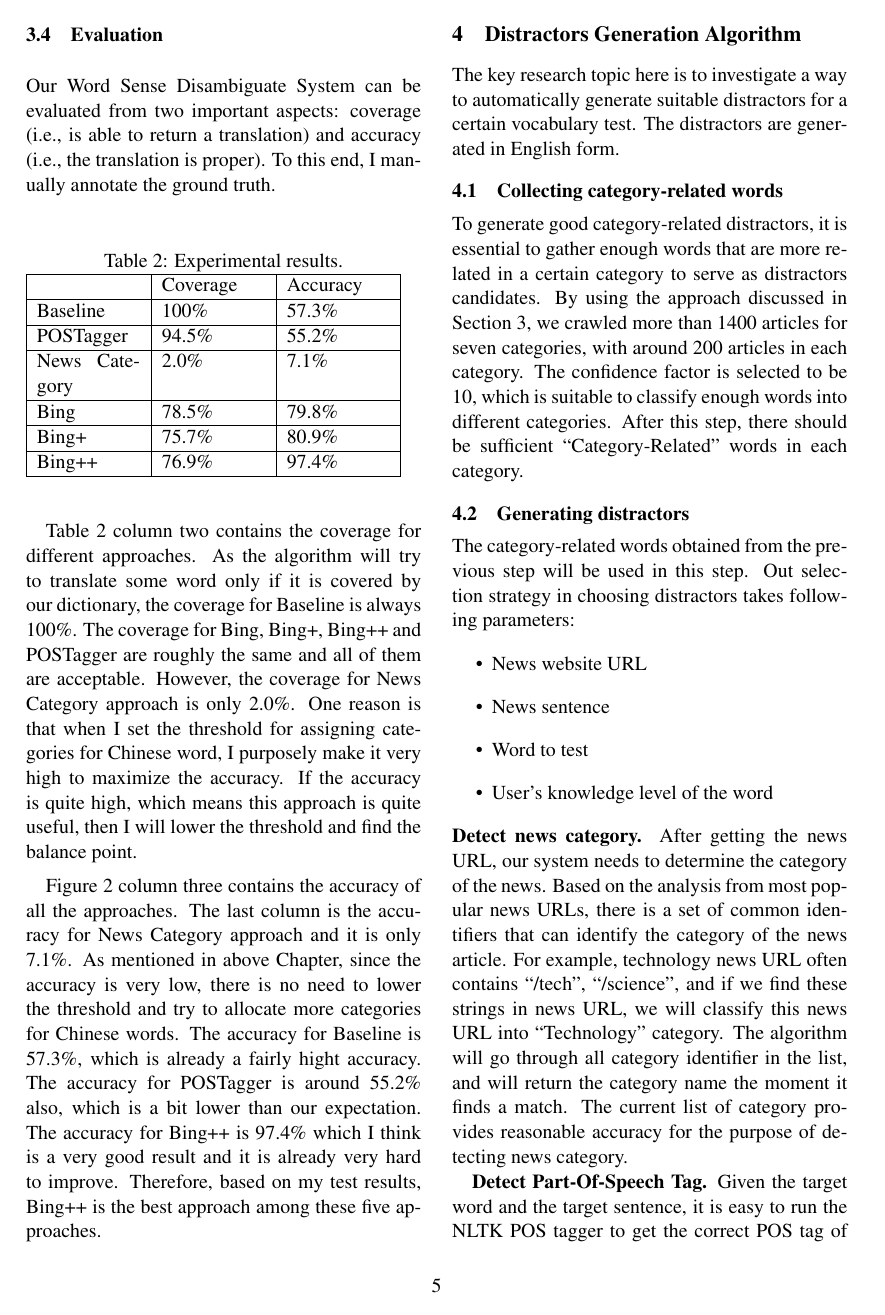
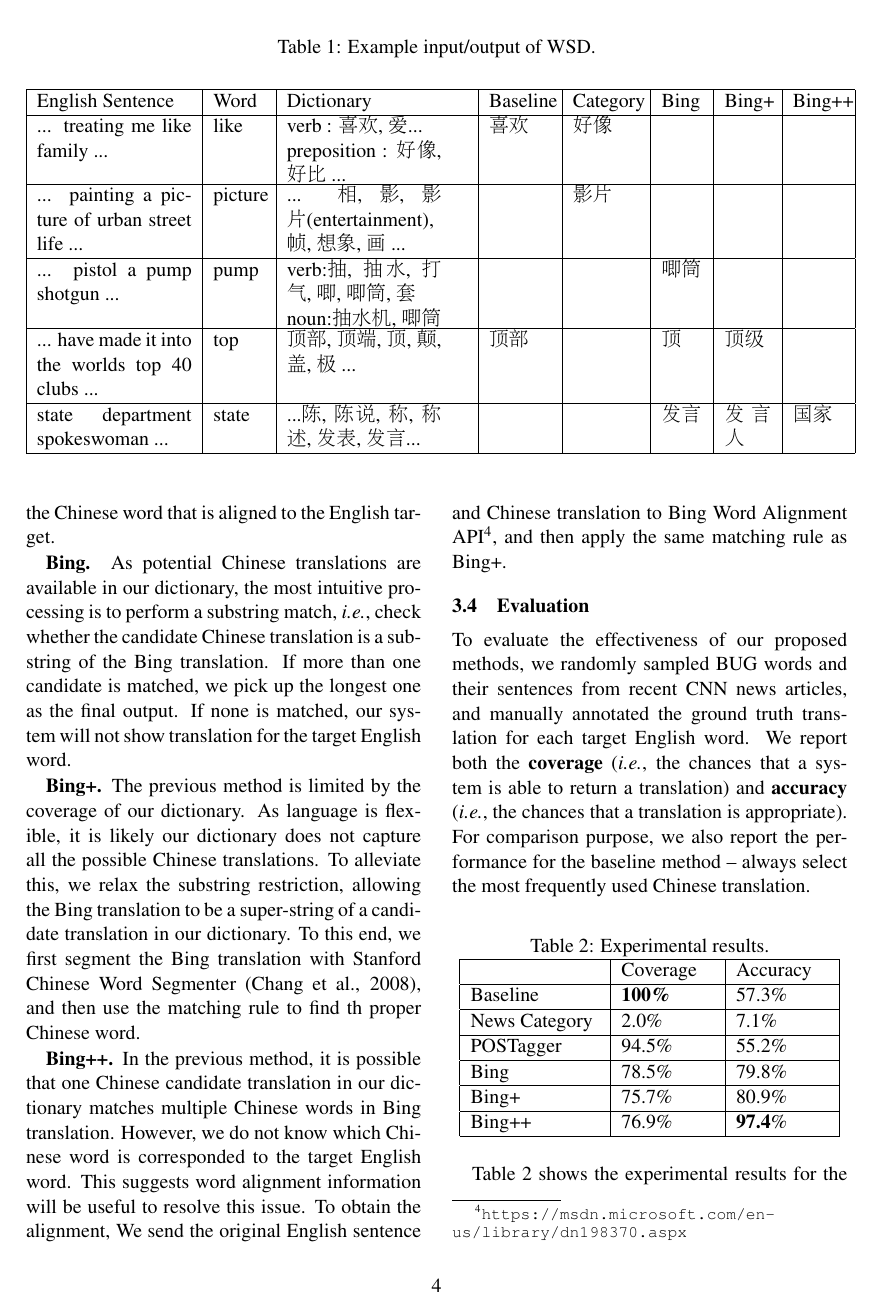
Before and after one commit to WING-NUS/WordNews, a LaTeX paper (acl2015.tex, which reads 4_WSD_Algorithm.tex): page 5 of 9 before the commit and page 4 of 8 after it. Compiled offline with pdfLaTeX.

Commit message:
finish 4_wsd

```diff
--- a/4_WSD_Algorithm.tex
+++ b/4_WSD_Algorithm.tex
@@ -50,17 +50,11 @@ In our system, we employ Standford Log-linear Part-of-Speech tagger~\cite{Toutan
 
 
 \subsection{Machine Translation}
-A richer context can be exploited is the neighboring word. We regard the whole sentence as the context for the target word and send the sentence to Microsoft Bing Translator\footnote{\url{https://www.bing.com/translator/}}, an online machine translation system with a limited free usage. The returned Chinese translation, however, does not have explicit word alignment to the original English sentence. Therefore, we need additional processing on the Chinese sentence, in order to find the Chinese word for the target English word.
+A richer context can be exploited is the neighboring word. We regard the whole sentence as the context for the target word and send the sentence to Microsoft Bing Translator\footnote{\url{https://www.bing.com/translator/}}, an online machine translation system with a limited free usage. The returned Chinese translation, however, does not have explicit word alignment to the original English sentence. Therefore, we need additional processing on the Chinese sentence, in order to find the Chinese word that is aligned to the English target.
 
 
-{\bf Bing.}
-%In Table~\ref{table:wsd_1}, the thrid example, the original English sentence is ``including a 45-caliber pistol a pump shotgun and an ar-15 rifle" and ``pump" is the word that we want to translate. Firstly, this algorithm will fetch all the Chinese translations from the database. Next, it will send the original English sentence to Bing Translator using the API provided by Microsoft and get the result that returned from Bing Translator. After that, for each Chinese translation, I will check whether this translation is a substring of the Bing Translator result. If there are a few translations that can match with the Bing Translator result, I will select the longest translation. If there are a few translations with the same length and all of them can match with the Bing Translator result, I will select the translation with the highest frequency of use. In this example, both ``唧" and ``唧筒" are the substrings of Bing Translator result. As ``唧筒" have two characters and ``唧" only have one character, this algorithm will take ``唧筒" as the final result.
-
-% Tao: stop here.
-
-As all potential Chinese translations are available in our dictionary, the most intuitive processing is to perform a substring match, {\it i.e.},
+{\bf Bing.} As potential Chinese translations are available in our dictionary, the most intuitive processing is to perform a substring match, {\it i.e.}, check whether the candidate Chinese translation is a substring of the Bing translation. If more than one candidate is matched, we pick up the longest one as the final output. If none is matched, our system will not show translation for the target English word.
 
 
 
-{\bf Bing+.}
-Bing approach is not perfect. The results that generated by Bing approach is limited by the covearge of our dictionary size. In Table~\ref{table:wsd_1}, the fourth example is the approach of using Bing Translator together with Stanford Word Segmenter, and I would like to use Bing+ to represent this algorithm. The Bing approach will generate ``顶" as the result. After that, our algorithm will send the Chinese sentence returned from Bing Translator to Stanford Word Segmenter. Then, this algorithm will use the segmented word that contains the Bing result as a substring or equals to the Bing result as the final result. In this example, the final result of Bing+ is ``顶级" which is the best result that can be generated from the result of Bing Translator and also a result that does not covered by our dictionary.
+{\bf Bing+.} The previous method is limited by the coverage of our dictionary. As language is flexible, it is likely our dictionary does not capture all the possible Chinese translations. To alleviate this, we relax the substring restriction, allowing the Bing translation to be a super-string of a candidate translation in our dictionary. To this end, we first segment the Bing translation with Stanford Chinese Word Segmenter~\cite{Chang2008}, and then use the matching rule to find th proper Chinese word.
@@ -71,35 +64,48 @@ The Bing++ algorithm is basically the approach of using Bing+ approach together
 
+{\bf Bing++.} In the previous method, it is possible that one Chinese candidate translation in our dictionary matches multiple Chinese words in Bing translation. However, we do not know which Chinese word is corresponded to the target English word. This suggests word alignment information will be useful to resolve this issue. To obtain the alignment, We send the original English sentence and Chinese translation to Bing Word Alignment API\footnote{\url{https://msdn.microsoft.com/en-us/library/dn198370.aspx}}, and then apply the same matching rule as Bing+.
+
+
+%Bing+ approach is not perfect as well. The results from Bing+ approach is highly related to the accuracy of string matching algorithm. If two English words shares very similar translations or if two Chinese words contains the same Chinese charater, Bing+ approach will generate the wrong result and that's why we need a Word Alignment tool.Bitext word alignment or simply word alignment is the natural language processing task of identifying translation relationships among the words (or more rarely multiword units) in a bitext, resulting in a bipartite graph between the two sides of the bitext, with an arc between two words if and only if they are translations of one another. I use Bing Word Alignment API\footnote{\url{https://msdn.microsoft.com/en-us/library/dn198370.aspx}} as our Word Alignment tool.
+%The Bing++ algorithm is basically the approach of using Bing+ approach together with the Microsoft Bing Word Alignment. In Table~\ref{table:wsd_1}, the fifth example, ``state" is the word that need to be translated. The result from Bing+ approach is ``发言人", which is the translation of ``spokeswoman", because the Chinese translation ``发言" can be translated from both ``state" and ``spokeswoman". Then step five will send the original English sentence to Bing Word Alignment. Now, there will be two final results, one from Bing+ approach and the other one from Bing Word Alignment and the algorithm will choose the correct one from these two results. In this example, ``state" will match with ``国家" and the algorithm will choose ``国家" as the final result as well.
+
+
+% Tao: How many sentences are used in eval? Please fill the information in the BUG.
 \subsection{Evaluation}
-Our Word Sense Disambiguate System can be evaluated from two important aspects: coverage (i.e., is able to return a translation) and accuracy (i.e., the translation is proper). To this end, I manually annotate the ground truth.
+To evaluate the effectiveness of our proposed  methods, we randomly sampled BUG words and their sentences from recent CNN news articles, and manually annotated the ground truth translation for each target English word. We report both the {\bf coverage} ({\it i.e.}, the chances that a system is able to return a translation) and {\bf accuracy} ({\it i.e.}, the chances that a translation is appropriate). For comparison purpose, we also report the performance for the baseline method -- always select the most frequently used Chinese translation.
 
-% Tao: The results for news category is very poor. Does it make more sense to combine category with the baseline (frequency-based) method? Say, if category is not matched, we downgrade to frequency-based method.
 
+%TODO: mention the table in the text
 \begin{table}[ht]
+\centering
   \caption{Experimental results.}
   \label{table:evaluation_1}
-  \begin{tabular}{| p{2cm} | p{2cm} | p{2cm} |}
+  \begin{tabular}{| p{2.5cm} | p{1.8cm} | p{1.8cm} |}
     \hline
      & Coverage & Accuracy\\
     \hline
-    Baseline & 100\% & 57.3\%\\
-    \hline
-    POSTagger & 94.5\% & 55.2\%\\
+    Baseline & {\bf 100\%} & 57.3\%\\
     \hline
     News Category & 2.0\% & 7.1\%\\
     \hline
+    POSTagger & 94.5\% & 55.2\%\\
+        \hline
     Bing & 78.5\% & 79.8\%\\
     \hline
     Bing+ & 75.7\% & 80.9\%\\
     \hline
-    Bing++ & 76.9\% & 97.4\%\\
+    Bing++ & 76.9\% & {\bf 97.4}\%\\
     \hline
   \end{tabular}
 \end{table}
 
-Table~\ref{table:evaluation_1} column two contains the coverage for different approaches. As the algorithm will try to translate some word only if it is covered by our dictionary, the coverage for Baseline is always 100\%. The coverage for Bing, Bing+, Bing++ and POSTagger are roughly the same and all of them are acceptable. However, the coverage for News Category approach is only 2.0\%. One reason is that when I set the threshold for assigning categories for Chinese word, I purposely make it very high to maximize the accuracy. If the accuracy is quite high, which means this approach is quite useful, then I will lower the threshold and find the balance point.
+Table~\ref{table:evaluation_1} shows the experimental results for the six methods.
+As expected, frequency-based baseline achieves 100\% of coverage, but a low accuracy (57.3\%). POS tagger method shows the same trend. News category based method is the worst among the methods, which suggests using category alone is not sufficient for WSD. On one hand, news category only provides a high-level context. On the other hand, not all of word senses have a strong topic tendency.
+The three Bing methods improve the accuracy iteratively and all have a reasonable coverage. Among all the methods, Bing++ is the best in terms of accuracy (97.4\%), significantly better the others. This suggests the sentence-level context is the most beneficial for our WSD task.
 
-Figure~\ref{table:evaluation_1} column three contains the accuracy of all the approaches. The last column is the accuracy for News Category approach and it is only 7.1\%. As mentioned in above Chapter, since the accuracy is very low, there is no need to lower the threshold and try to allocate more categories for Chinese words. The accuracy for Baseline is 57.3\%, which is already a fairly hight accuracy. The accuracy for  POSTagger is around 55.2\% also, which is a bit lower than our expectation. The accuracy for Bing++ is 97.4\% which I think is a very good result and it is already very hard to improve. Therefore, based on my test results, Bing++ is the best approach among these five approaches.
 
-% Tao: Could you show some examples that Bing++ failed? And also analyze why.
+%Table~\ref{table:evaluation_1} column two contains the coverage for different approaches. As the algorithm will try to translate some word only if it is covered by our dictionary, the coverage for Baseline is always 100\%. The coverage for Bing, Bing+, Bing++ and POSTagger are roughly the same and all of them are acceptable. However, the coverage for News Category approach is only 2.0\%. One reason is that when I set the threshold for assigning categories for Chinese word, I purposely make it very high to maximize the accuracy. If the accuracy is quite high, which means this approach is quite useful, then I will lower the threshold and find the balance point.
+
+%Figure~\ref{table:evaluation_1} column three contains the accuracy of all the approaches. The last column is the accuracy for News Category approach and it is only 7.1\%. As mentioned in above Chapter, since the accuracy is very low, there is no need to lower the threshold and try to allocate more categories for Chinese words. The accuracy for Baseline is 57.3\%, which is already a fairly hight accuracy. The accuracy for  POSTagger is around 55.2\% also, which is a bit lower than our expectation. The accuracy for Bing++ is 97.4\% which I think is a very good result and it is already very hard to improve. Therefore, based on my test results, Bing++ is the best approach among these five approaches.
+
 
 \end{CJK}
```
Also changed, not shown: acl2015.bib (+27 -9 lines), acl2015.pdf, 4_WSD_Algorithm.tex (7 more changed lines).
